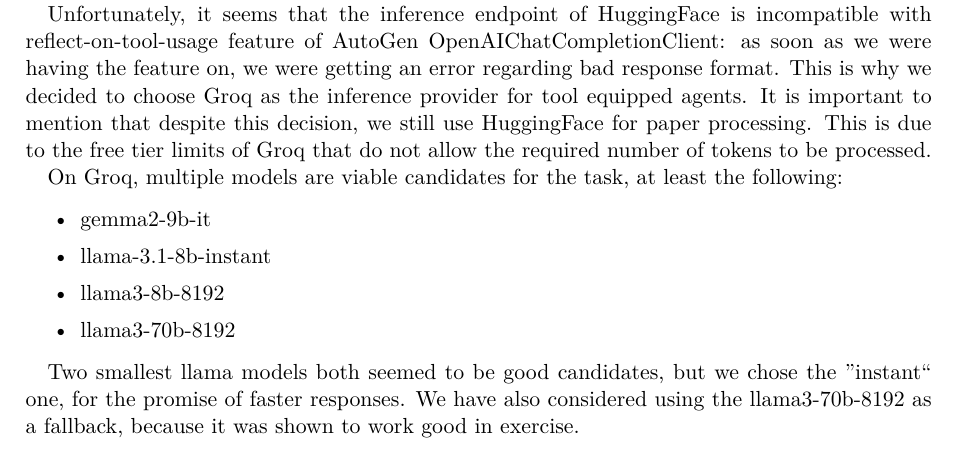
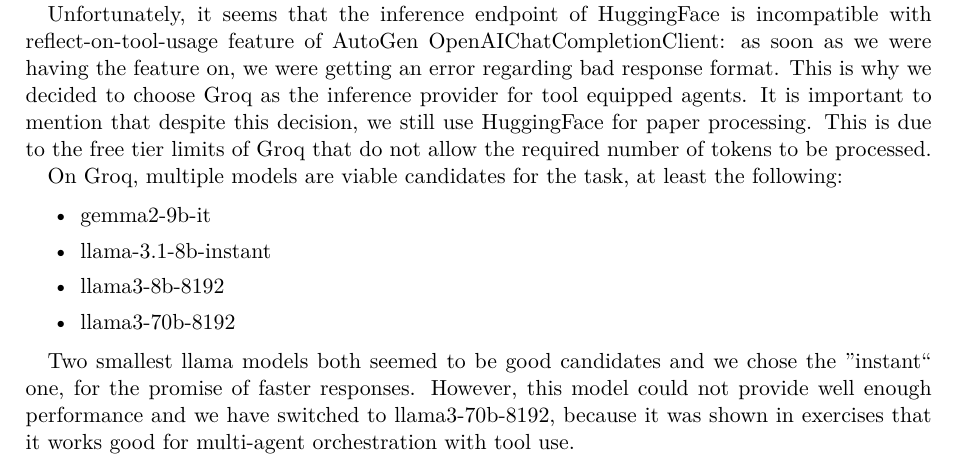
Before and after one commit to rreimche/genai-exam, a LaTeX document (LaTeX Documentation Template/main.tex, which reads LaTeX Documentation Template/Sections/1_Documentation.tex): part of page 3 of 6, cut so that both start at the same text. Compiled offline with pdfLaTeX.

Commit message:
Report: change model selection for llama 70

```diff
--- a/LaTeX Documentation Template/Sections/1_Documentation.tex
+++ b/LaTeX Documentation Template/Sections/1_Documentation.tex
@@ -77,7 +77,7 @@
 	\item llama3-70b-8192
 \end{itemize}
 
-Two smallest llama models both seemed to be good candidates, but we chose the ''instant`` one, for the promise of faster responses. We have also considered using the llama3-70b-8192 as a fallback, because it was shown to work good in exercise.
+Two smallest llama models both seemed to be good candidates and we chose the ''instant`` one, for the promise of faster responses. However, this model could not provide well enough performance and we have switched to llama3-70b-8192, because it was shown in exercises that it works good for multi-agent orchestration with tool use.
 
 \paragraph{Final choice:}
 
```
